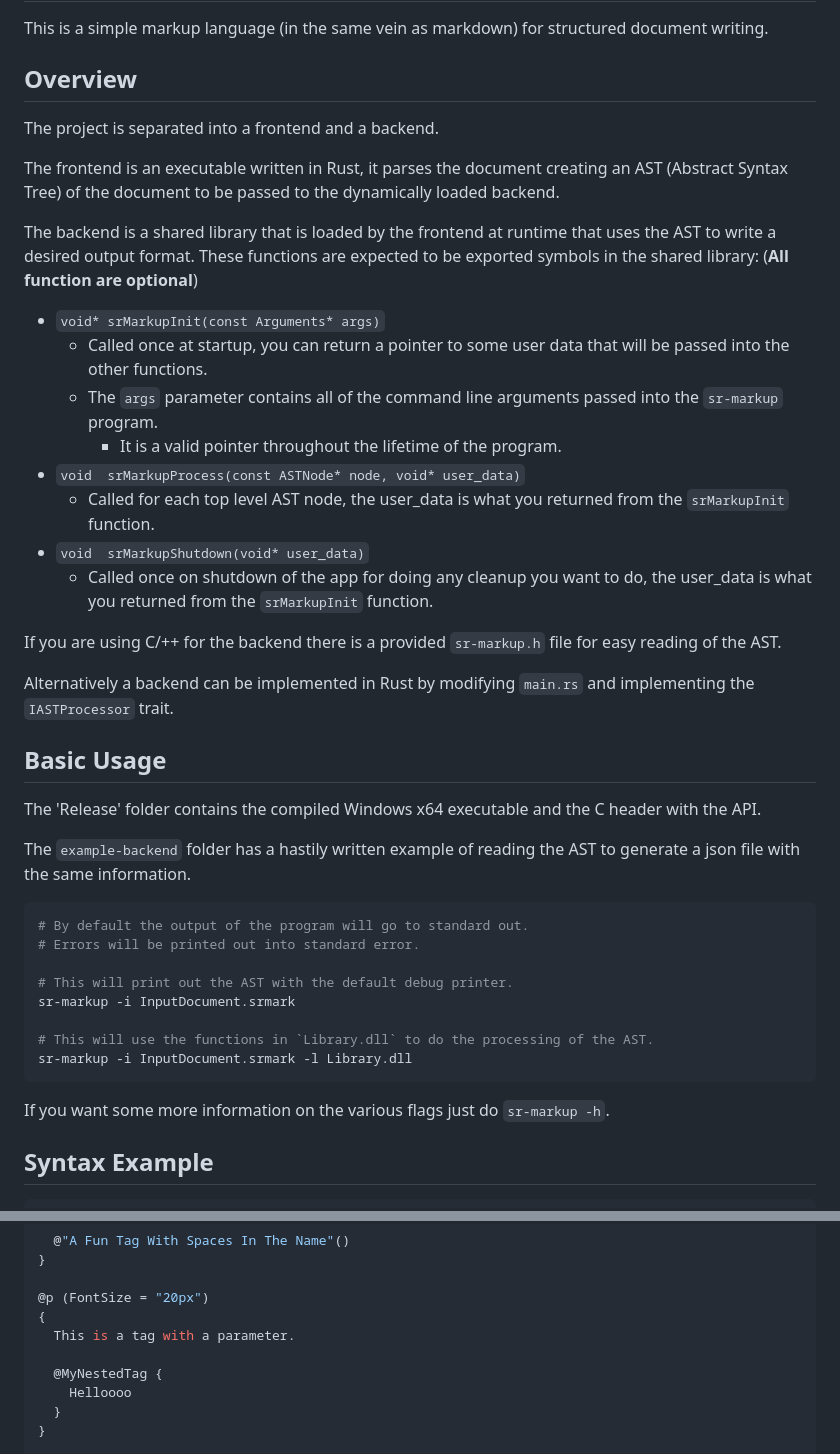
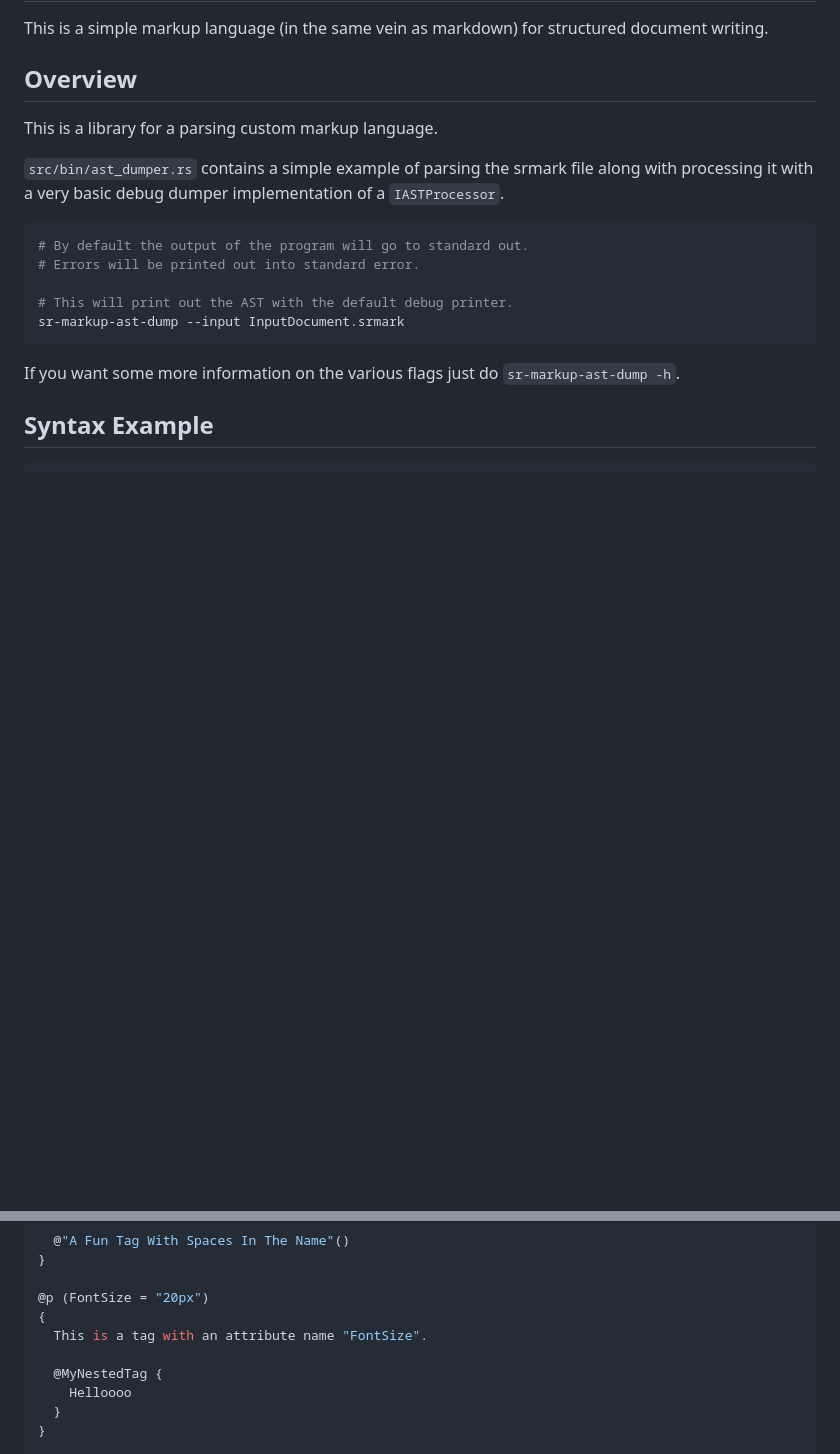
Before and after one commit to BluFedora/SR-Markup, a Markdown page: README.md, 2 parts joined by grey strips. Drawn GitHub-style; blank space fills up the shorter version.

````diff
--- a/README.md
+++ b/README.md
@@ -4,50 +4,20 @@ This is a simple markup language (in the same vein as markdown) for structured d
 
 ## Overview
 
-The project is separated into a frontend and a backend.
+This is a library for a parsing custom markup language.
 
-The frontend is an executable written in Rust, it parses the document creating an
-AST (Abstract Syntax Tree) of the document to be passed to the dynamically loaded backend.
-
-The backend is a shared library that is loaded by the frontend at runtime that
-uses the AST to write a desired output format.
-These functions are expected to be exported symbols in the shared library:
-(**All function are optional**)
-
-  - `void* srMarkupInit(const Arguments* args)`
-    - Called once at startup, you can return a pointer to some user data that will be passed into the other functions.
-    - The `args` parameter contains all of the command line arguments passed into the `sr-markup` program.
-      - It is a valid pointer throughout the lifetime of the program.
-  - `void  srMarkupProcess(const ASTNode* node, void* user_data)`
-    - Called for each top level AST node, the user_data is what you returned from the `srMarkupInit` function.
-  - `void  srMarkupShutdown(void* user_data)`
-    - Called once on shutdown of the app for doing any cleanup you want to do, the user_data is what you returned from the `srMarkupInit` function.
-
-If you are using C/++ for the backend there is a provided `sr-markup.h` file for easy reading of the AST.
-
-Alternatively a backend can be implemented in Rust by modifying `main.rs` and
-implementing the `IASTProcessor` trait.
-
-## Basic Usage
-
-The 'Release' folder contains the compiled Windows x64 executable and
-the C header with the API.
-
-The `example-backend` folder has a hastily written example of reading the AST
-to generate a json file with the same information.
+`src/bin/ast_dumper.rs` contains a simple example of parsing the srmark file
+along with processing it with a very basic debug dumper implementation of a `IASTProcessor`.
 
 ```bash
 # By default the output of the program will go to standard out.
 # Errors will be printed out into standard error.
 
 # This will print out the AST with the default debug printer.
-sr-markup -i InputDocument.srmark
-
-# This will use the functions in `Library.dll` to do the processing of the AST.
-sr-markup -i InputDocument.srmark -l Library.dll
+sr-markup-ast-dump --input InputDocument.srmark
 ```
 
-If you want some more information on the various flags just do `sr-markup -h`.
+If you want some more information on the various flags just do `sr-markup-ast-dump -h`.
 
 ## Syntax Example
 
@@ -70,7 +40,7 @@ If you want some more information on the various flags just do `sr-markup -h`.
 
 @p (FontSize = "20px")
 {
-  This is a tag with a parameter.
+  This is a tag with an attribute name "FontSize".
 
   @MyNestedTag {
     Helloooo
````
Also changed, not shown: other parts of README.md (+5 -2 lines).
